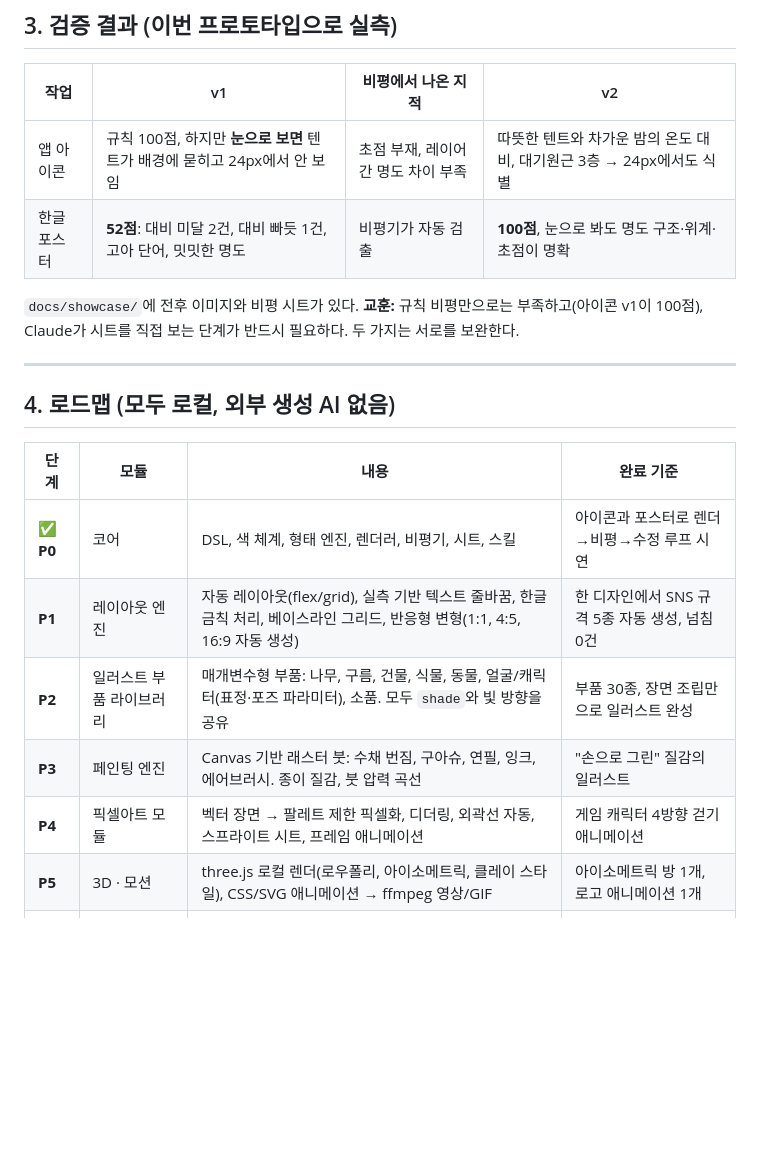
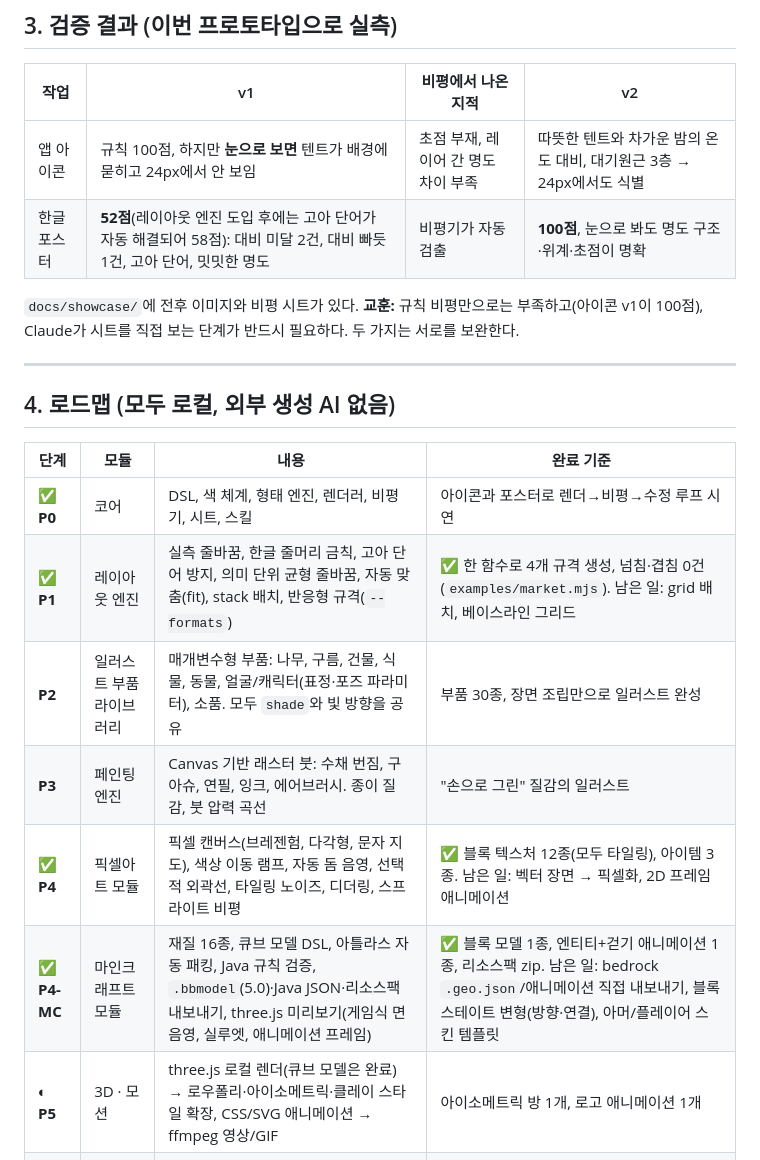
Before and after one commit to sx2xoox/PIXELTEST, a Markdown page: docs/PLAN.md, the part around one of its changes. Drawn GitHub-style; blank space fills up the shorter version.

```diff
--- a/docs/PLAN.md
+++ b/docs/PLAN.md
@@ -52,7 +52,7 @@ Claude 혼자서도 디자이너처럼 일할 수 있다.
 | 작업 | v1 | 비평에서 나온 지적 | v2 |
 |---|---|---|---|
 | 앱 아이콘 | 규칙 100점, 하지만 **눈으로 보면** 텐트가 배경에 묻히고 24px에서 안 보임 | 초점 부재, 레이어 간 명도 차이 부족 | 따뜻한 텐트와 차가운 밤의 온도 대비, 대기원근 3층 → 24px에서도 식별 |
-| 한글 포스터 | **52점**: 대비 미달 2건, 대비 빠듯 1건, 고아 단어, 밋밋한 명도 | 비평기가 자동 검출 | **100점**, 눈으로 봐도 명도 구조·위계·초점이 명확 |
+| 한글 포스터 | **52점**(레이아웃 엔진 도입 후에는 고아 단어가 자동 해결되어 58점): 대비 미달 2건, 대비 빠듯 1건, 고아 단어, 밋밋한 명도 | 비평기가 자동 검출 | **100점**, 눈으로 봐도 명도 구조·위계·초점이 명확 |
 
 `docs/showcase/`에 전후 이미지와 비평 시트가 있다.
 **교훈:** 규칙 비평만으로는 부족하고(아이콘 v1이 100점), Claude가 시트를 직접 보는 단계가 반드시 필요하다.
@@ -65,11 +65,12 @@ Claude 혼자서도 디자이너처럼 일할 수 있다.
 | 단계 | 모듈 | 내용 | 완료 기준 |
 |---|---|---|---|
 | ✅ **P0** | 코어 | DSL, 색 체계, 형태 엔진, 렌더러, 비평기, 시트, 스킬 | 아이콘과 포스터로 렌더→비평→수정 루프 시연 |
-| **P1** | 레이아웃 엔진 | 자동 레이아웃(flex/grid), 실측 기반 텍스트 줄바꿈, 한글 금칙 처리, 베이스라인 그리드, 반응형 변형(1:1, 4:5, 16:9 자동 생성) | 한 디자인에서 SNS 규격 5종 자동 생성, 넘침 0건 |
+| ✅ **P1** | 레이아웃 엔진 | 실측 줄바꿈, 한글 줄머리 금칙, 고아 단어 방지, 의미 단위 균형 줄바꿈, 자동 맞춤(fit), stack 배치, 반응형 규격(`--formats`) | ✅ 한 함수로 4개 규격 생성, 넘침·겹침 0건 (`examples/market.mjs`). 남은 일: grid 배치, 베이스라인 그리드 |
 | **P2** | 일러스트 부품 라이브러리 | 매개변수형 부품: 나무, 구름, 건물, 식물, 동물, 얼굴/캐릭터(표정·포즈 파라미터), 소품. 모두 `shade`와 빛 방향을 공유 | 부품 30종, 장면 조립만으로 일러스트 완성 |
 | **P3** | 페인팅 엔진 | Canvas 기반 래스터 붓: 수채 번짐, 구아슈, 연필, 잉크, 에어브러시. 종이 질감, 붓 압력 곡선 | "손으로 그린" 질감의 일러스트 |
-| **P4** | 픽셀아트 모듈 | 벡터 장면 → 팔레트 제한 픽셀화, 디더링, 외곽선 자동, 스프라이트 시트, 프레임 애니메이션 | 게임 캐릭터 4방향 걷기 애니메이션 |
-| **P5** | 3D · 모션 | three.js 로컬 렌더(로우폴리, 아이소메트릭, 클레이 스타일), CSS/SVG 애니메이션 → ffmpeg 영상/GIF | 아이소메트릭 방 1개, 로고 애니메이션 1개 |
+| ✅ **P4** | 픽셀아트 모듈 | 픽셀 캔버스(브레젠험, 다각형, 문자 지도), 색상 이동 램프, 자동 돔 음영, 선택적 외곽선, 타일링 노이즈, 디더링, 스프라이트 비평 | ✅ 블록 텍스처 12종(모두 타일링), 아이템 3종. 남은 일: 벡터 장면 → 픽셀화, 2D 프레임 애니메이션 |
+| ✅ **P4-MC** | 마인크래프트 모듈 | 재질 16종, 큐브 모델 DSL, 아틀라스 자동 패킹, Java 규칙 검증, `.bbmodel`(5.0)·Java JSON·리소스팩 내보내기, three.js 미리보기(게임식 면 음영, 실루엣, 애니메이션 프레임) | ✅ 블록 모델 1종, 엔티티+걷기 애니메이션 1종, 리소스팩 zip. 남은 일: bedrock `.geo.json`/애니메이션 직접 내보내기, 블록스테이트 변형(방향·연결), 아머/플레이어 스킨 템플릿 |
+| ◐ **P5** | 3D · 모션 | three.js 로컬 렌더(큐브 모델은 완료) → 로우폴리·아이소메트릭·클레이 스타일 확장, CSS/SVG 애니메이션 → ffmpeg 영상/GIF | 아이소메트릭 방 1개, 로고 애니메이션 1개 |
 | **P6** | 비평 고도화 | 형태 겹침/접선(tangent) 검출, 시선 흐름 추정, 정렬선 검출, 그리드 이탈 측정, 시안 간 다양성 측정 | 비평 지적과 사람 평가의 일치율 측정 |
 | **P7** | 취향 메모리 | 좋은 결과를 장면 원본째 라이브러리에 저장 → 스타일 프리셋으로 재사용, 사용자 피드백 누적 | 같은 브랜드로 10개 산출물을 일관되게 생성 |
 | **P8** | MCP 서버화 | `render`, `critique`, `compare`, `palette`를 MCP 도구로 노출 | 어느 Claude 세션에서든 같은 파이프라인 사용 |
```
Also changed, not shown: other parts of docs/PLAN.md (+11 -0 lines), README.md (+34 -7 lines), docs/showcase/market.formats.png (added), 10 other files.
